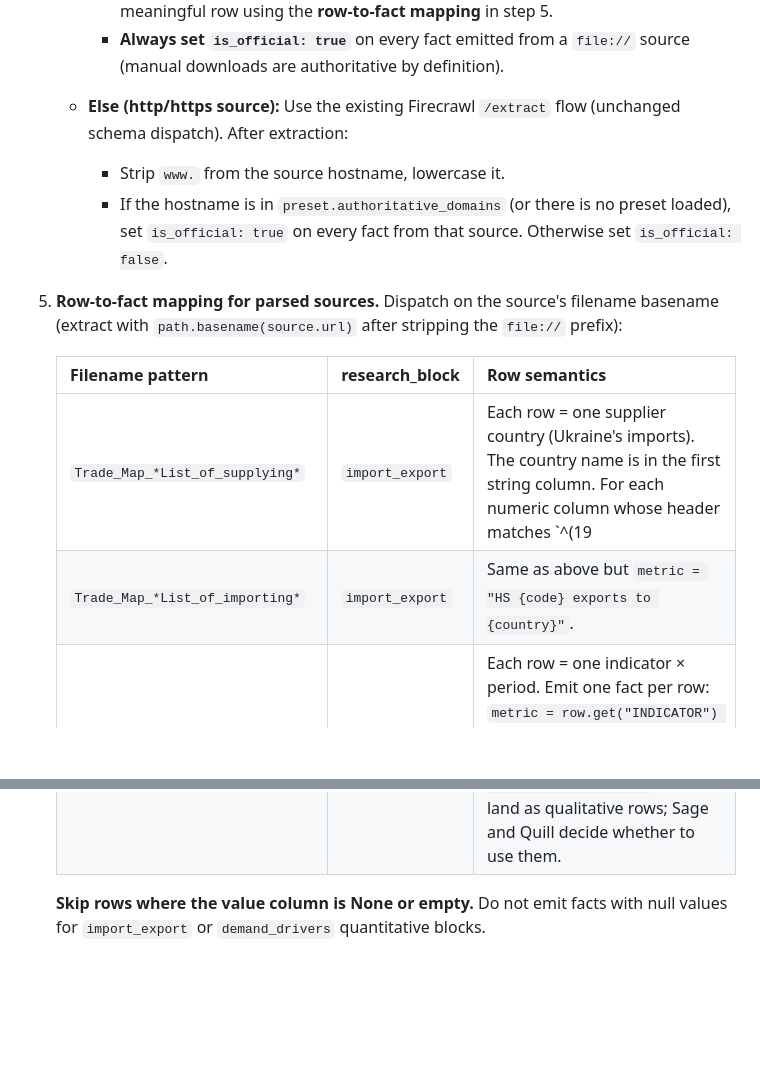
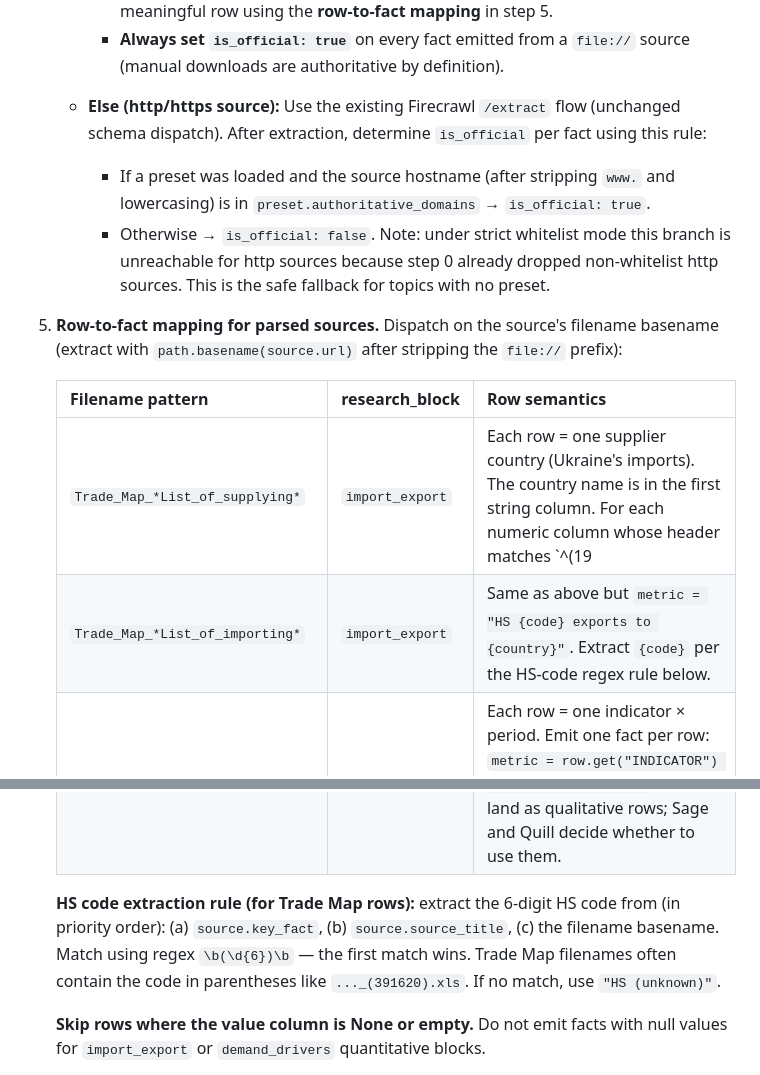
Before and after one commit to AndyLes/claude-submodule-parent, a Markdown page: .claude/agents/sift.md, 2 parts joined by grey strips. GitHub-like rendering; blank space fills up the shorter version.

Commit message:
chore(mira): mirror sift fixes to CC subagent registration
Co-Authored-By: Claude Opus 4.6 (1M context) <noreply@anthropic.com>

```diff
--- a/.claude/agents/sift.md
+++ b/.claude/agents/sift.md
@@ -38,18 +38,20 @@ Sift is stage 2. Given Hunter's `01-sources.json`, Sift fetches each URL through
      - Otherwise (`xlsx_ooxml` or `html_table`) iterate `rows` and emit one fact per meaningful row using the **row-to-fact mapping** in step 5.
      - **Always set `is_official: true`** on every fact emitted from a `file://` source (manual downloads are authoritative by definition).
 
-   - **Else (http/https source):** Use the existing Firecrawl `/extract` flow (unchanged schema dispatch). After extraction:
-     - Strip `www.` from the source hostname, lowercase it.
-     - If the hostname is in `preset.authoritative_domains` (or there is no preset loaded), set `is_official: true` on every fact from that source. Otherwise set `is_official: false`.
+   - **Else (http/https source):** Use the existing Firecrawl `/extract` flow (unchanged schema dispatch). After extraction, determine `is_official` per fact using this rule:
+     - If a preset was loaded and the source hostname (after stripping `www.` and lowercasing) is in `preset.authoritative_domains` → `is_official: true`.
+     - Otherwise → `is_official: false`. Note: under strict whitelist mode this branch is unreachable for http sources because step 0 already dropped non-whitelist http sources. This is the safe fallback for topics with no preset.
 
 5. **Row-to-fact mapping for parsed sources.** Dispatch on the source's filename basename (extract with `path.basename(source.url)` after stripping the `file://` prefix):
 
    | Filename pattern | research_block | Row semantics |
    |---|---|---|
-   | `Trade_Map_*List_of_supplying*` | `import_export` | Each row = one supplier country (Ukraine's imports). The country name is in the first string column. For each numeric column whose header matches `^(19|20)\d{2}$` (a bare year), or contains "value" + a year, emit one fact: `metric = "HS {code} imports from {country}"`, `value = cell`, `unit = "thousand USD"` (Trade Map default), `time_period = column header year`, `geography = topic.geography`. Extract `{code}` from the source's `source_title` or filename (look for the 6-digit HS code). If not inferable, use `"HS (unknown)"`. |
-   | `Trade_Map_*List_of_importing*` | `import_export` | Same as above but `metric = "HS {code} exports to {country}"`. |
+   | `Trade_Map_*List_of_supplying*` | `import_export` | Each row = one supplier country (Ukraine's imports). The country name is in the first string column. For each numeric column whose header matches `^(19|20)\d{2}$` (a bare year), or contains "value" + a year, emit one fact: `metric = "HS {code} imports from {country}"`, `value = cell`, `unit = "thousand USD"` (Trade Map default), `time_period = column header year`, `geography = topic.geography`. Extract `{code}` per the HS-code regex rule below. |
+   | `Trade_Map_*List_of_importing*` | `import_export` | Same as above but `metric = "HS {code} exports to {country}"`. Extract `{code}` per the HS-code regex rule below. |
    | `dataset_*CONSTRUCTION*` or `dataset_*BEGINING_COMPLETION*` (Держstat SDMX) | `demand_drivers` | Each row = one indicator × period. Emit one fact per row: `metric = row.get("INDICATOR") or first non-null string column value`, `value = row.get("VALUE") or first numeric column value`, `unit = row.get("UNIT")`, `time_period = row.get("TIME_PERIOD") or row.get("PERIOD")`. SDMX exports use standardized column names, but tolerate variations. |
    | anything else | fall back | Emit one fact per row: `metric = source_title + " row " + str(row_index)`, `value = null`, `unit = null`, `notes = json.dumps(row)[:300]`. These land as qualitative rows; Sage and Quill decide whether to use them. |
+
+   **HS code extraction rule (for Trade Map rows):** extract the 6-digit HS code from (in priority order): (a) `source.key_fact`, (b) `source.source_title`, (c) the filename basename. Match using regex `\b(\d{6})\b` — the first match wins. Trade Map filenames often contain the code in parentheses like `..._(391620).xls`. If no match, use `"HS (unknown)"`.
 
    **Skip rows where the value column is None or empty.** Do not emit facts with null values for `import_export` or `demand_drivers` quantitative blocks.
 
```
